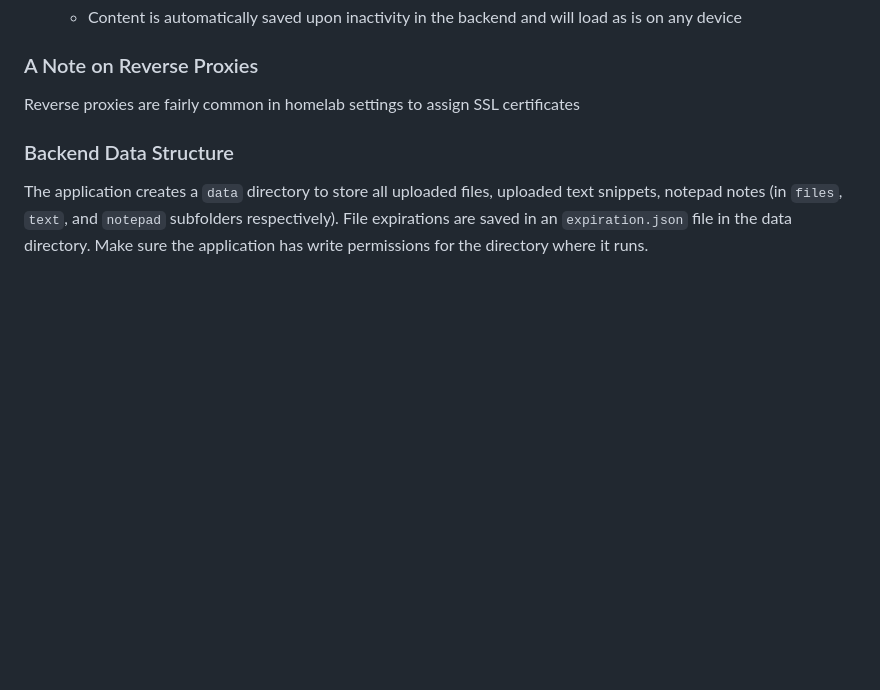
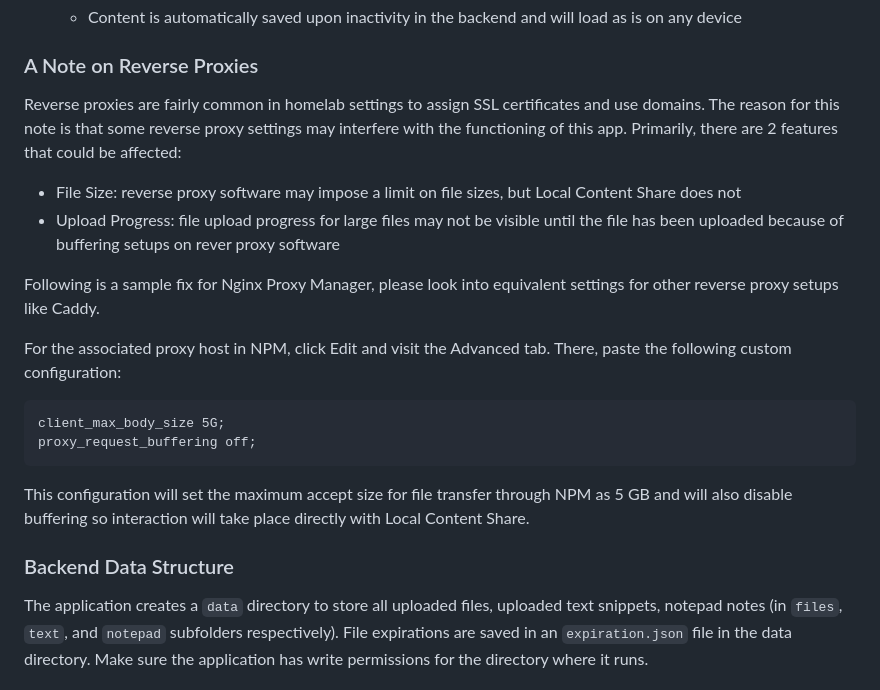
Before and after one commit to e-v-o-l-v-e/local-content-share, a Markdown page: README.md, the part around the change. Rendered like a GitHub page; blank space fills up the shorter version.

Commit message:
readme update [no ci]

````diff
--- a/README.md
+++ b/README.md
@@ -143,7 +143,21 @@ go build .
 
 ### A Note on Reverse Proxies
 
-Reverse proxies are fairly common in homelab settings to assign SSL certificates
+Reverse proxies are fairly common in homelab settings to assign SSL certificates and use domains. The reason for this note is that some reverse proxy settings may interfere with the functioning of this app. Primarily, there are 2 features that could be affected:
+
+- File Size: reverse proxy software may impose a limit on file sizes, but Local Content Share does not
+- Upload Progress: file upload progress for large files may not be visible until the file has been uploaded because of buffering setups on rever proxy software
+
+Following is a sample fix for Nginx Proxy Manager, please look into equivalent settings for other reverse proxy setups like Caddy.
+
+For the associated proxy host in NPM, click Edit and visit the Advanced tab. There, paste the following custom configuration:
+
+```
+client_max_body_size 5G;
+proxy_request_buffering off;
+```
+
+This configuration will set the maximum accept size for file transfer through NPM as 5 GB and will also disable buffering so interaction will take place directly with Local Content Share.
 
 ### Backend Data Structure
 
````
